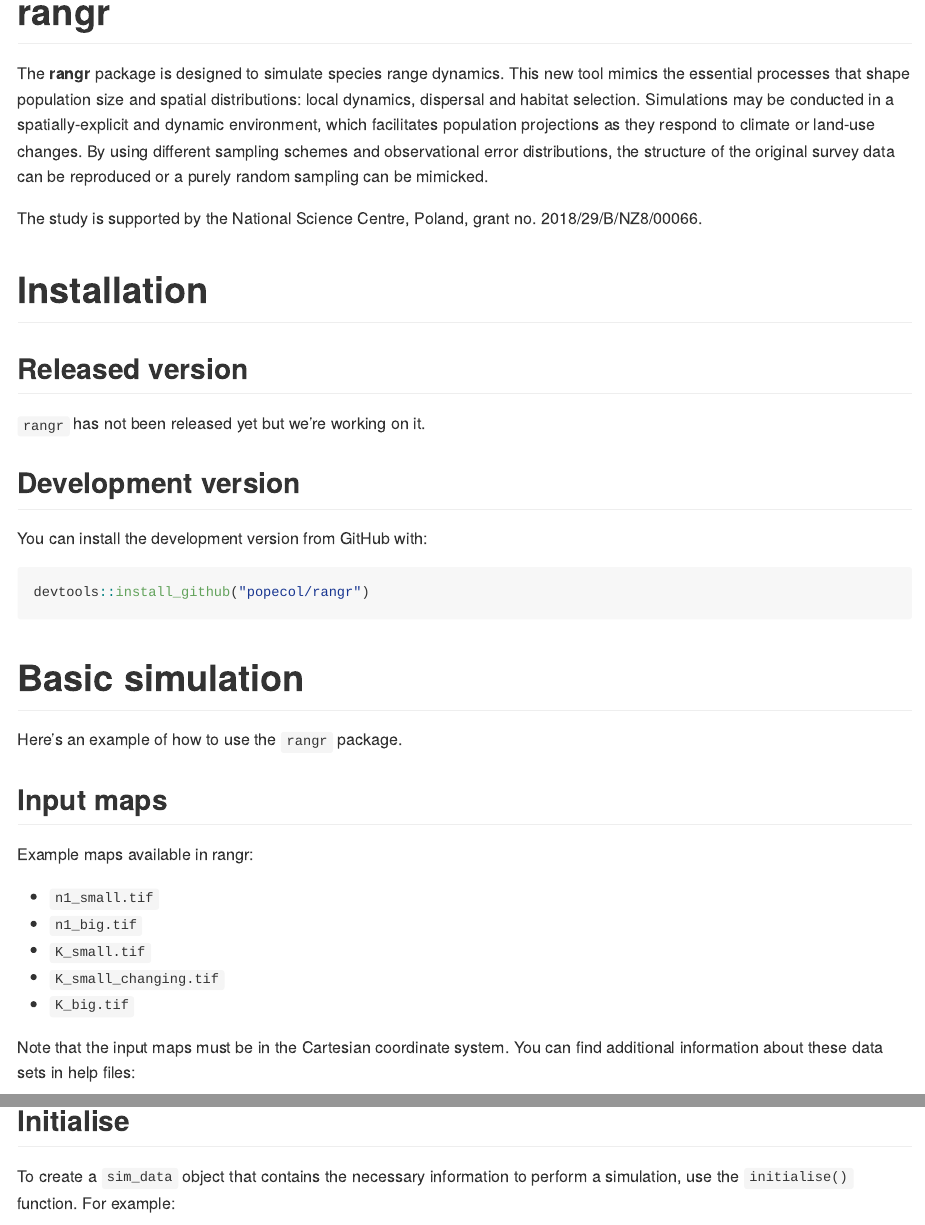
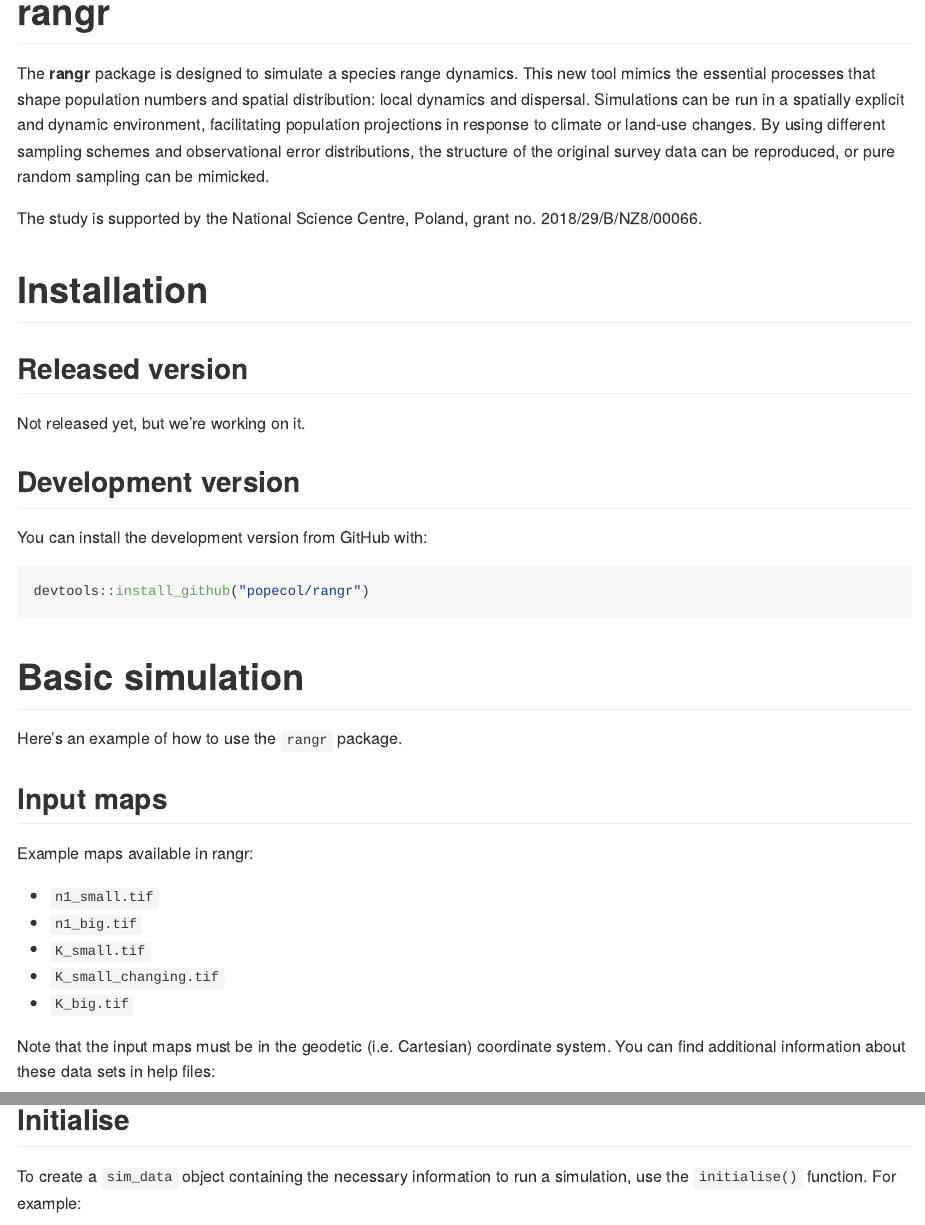
Before and after one commit to ropensci/rangr, an R Markdown document (README.Rmd): the page in a window 1100 px wide, from its top, and a second part further down, joined at a grey line. Rendered offline with R 4.5, knitr and Pandoc, with nearby package versions; some code elsewhere in the file could not run offline; badge pictures from the web are left out.

Commit message:
Minor changes to the Readme file

````diff
--- a/README.Rmd
+++ b/README.Rmd
@@ -30,7 +30,7 @@ library(rangr)
 <!-- badges: end -->
 
 
-The **rangr** package is designed to simulate species range dynamics. This new tool mimics the essential processes that shape population size and spatial distributions: local dynamics, dispersal and habitat selection. Simulations may be conducted in a spatially-explicit and dynamic environment, which facilitates population projections as they respond to climate or land-use changes. By using different sampling schemes and observational error distributions, the structure of the original survey data can be reproduced or a purely random sampling can be mimicked.
+The **rangr** package is designed to simulate a species range dynamics. This new tool mimics the essential processes that shape population numbers and spatial distribution: local dynamics and dispersal. Simulations can be run in a spatially explicit and dynamic environment, facilitating population projections in response to climate or land-use changes. By using different sampling schemes and observational error distributions, the structure of the original survey data can be reproduced, or pure random sampling can be mimicked.
 
 The study is supported by the National Science Centre, Poland, grant no.
 2018/29/B/NZ8/00066.
@@ -39,7 +39,7 @@ The study is supported by the National Science Centre, Poland, grant no.
 
 ## Released version
 
-`rangr` has not been released yet but we're working on it.
+Not released yet, but we're working on it.
 
 ## Development version
 
@@ -67,7 +67,7 @@ Example maps available in rangr:
 #' @srrstats {SP1.0} Specified domain of applicability
 ```
 
-Note that the input maps must be in the Cartesian coordinate system. You can find additional information about these data sets in help files:
+Note that the input maps must be in the geodetic (i.e. Cartesian) coordinate system. You can find additional information about these data sets in help files:
 
 ```{r help_input_maps, eval=FALSE}
 library(rangr)
@@ -93,7 +93,7 @@ plot(c(n1_small, K_small))
 
 ## Initialise
 
-To create a `sim_data` object that contains the necessary information to perform a simulation, use the `initialise()` function. For example:
+To create a `sim_data` object containing the necessary information to run a simulation, use the `initialise()` function. For example:
 
 ```{r init}
 sim_data_01 <- initialise(
````
Also changed, not shown: README.Rmd (8 more changed lines).
